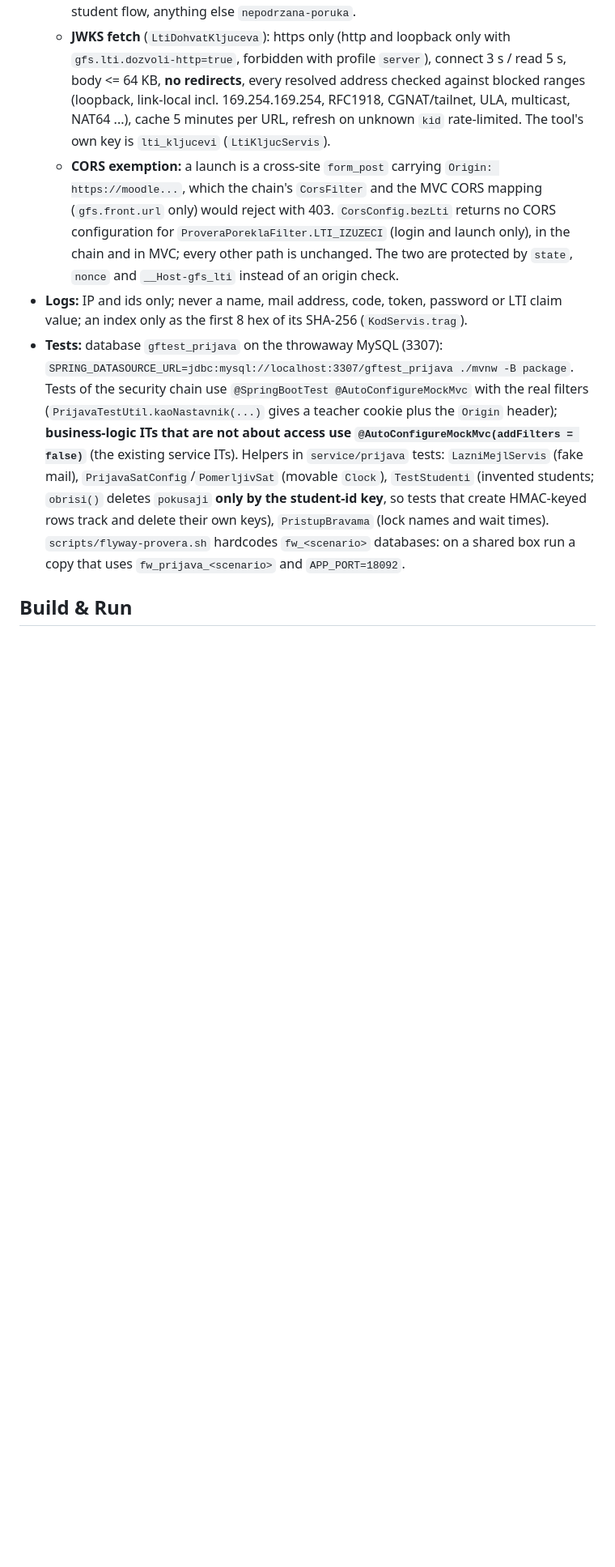
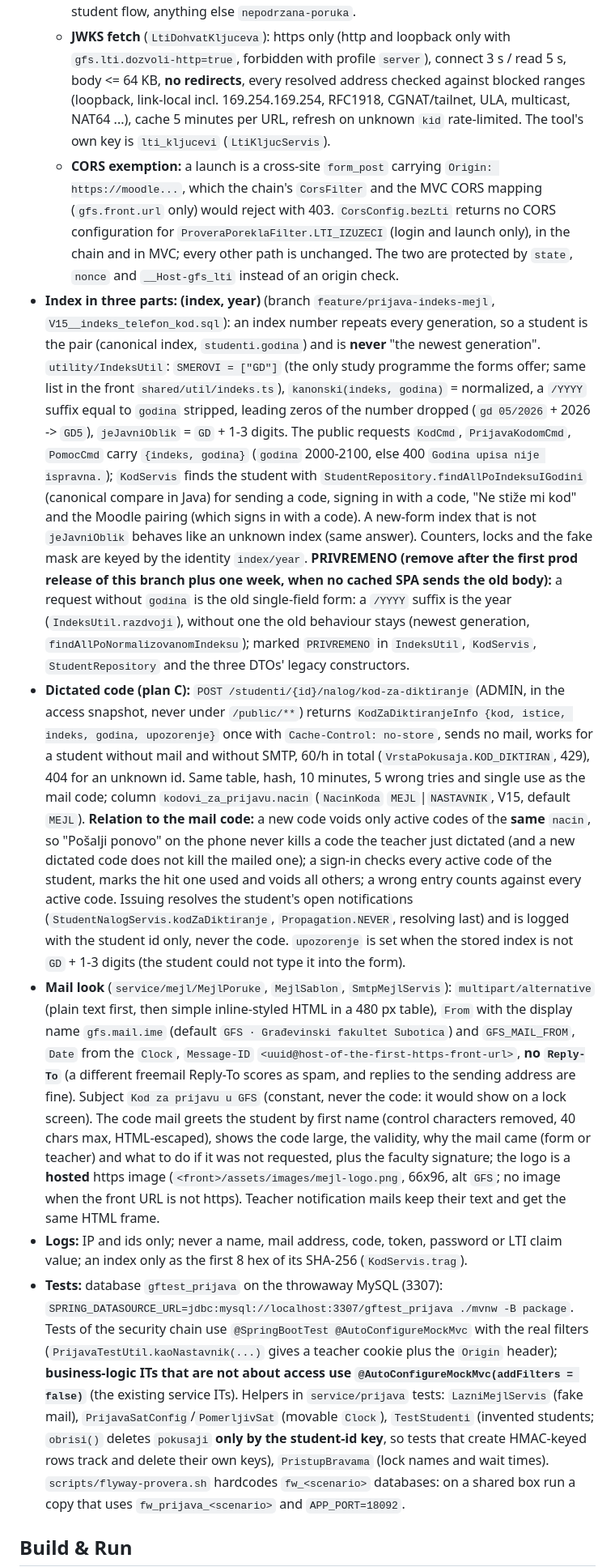
Before and after one commit to Novke/GFSSystem, a Markdown page: CLAUDE.md, the part around one of its changes. Shown at 81% size. GitHub-like rendering; blank space fills up the shorter version.

Commit message:
CLAUDE.md: par (indeks, godina), kod za diktiranje, izgled mejla, telefon u E.164, V15
Co-Authored-By: Claude Opus 5.5 <noreply@anthropic.com>

```diff
--- a/CLAUDE.md
+++ b/CLAUDE.md
@@ -701,6 +709,35 @@ Spec: `docs/superpowers/specs/2026-10-19-prijava-design.md` in the wrapper repo
   - **CORS exemption:** a launch is a cross-site `form_post` carrying `Origin: https://moodle...`, which the chain's `CorsFilter` and the MVC CORS mapping
     (`gfs.front.url` only) would reject with 403. `CorsConfig.bezLti` returns no CORS configuration for `ProveraPoreklaFilter.LTI_IZUZECI` (login and launch only), in the chain
     and in MVC; every other path is unchanged. The two are protected by `state`, `nonce` and `__Host-gfs_lti` instead of an origin check.
+- **Index in three parts: (index, year)** (branch `feature/prijava-indeks-mejl`, `V15__indeks_telefon_kod.sql`): an index number repeats every
+  generation, so a student is the pair (canonical index, `studenti.godina`) and is **never** "the newest generation". `utility/IndeksUtil`:
+  `SMEROVI = ["GD"]` (the only study programme the forms offer; same list in the front `shared/util/indeks.ts`), `kanonski(indeks, godina)` =
+  normalized, a `/YYYY` suffix equal to `godina` stripped, leading zeros of the number dropped (`gd 05/2026` + 2026 -> `GD5`),
+  `jeJavniOblik` = `GD` + 1-3 digits. The public requests `KodCmd`, `PrijavaKodomCmd`, `PomocCmd` carry `{indeks, godina}` (`godina`
+  2000-2100, else 400 `Godina upisa nije ispravna.`); `KodServis` finds the student with `StudentRepository.findAllPoIndeksuIGodini`
+  (canonical compare in Java) for sending a code, signing in with a code, "Ne stiže mi kod" and the Moodle pairing (which signs in with a
+  code). A new-form index that is not `jeJavniOblik` behaves like an unknown index (same answer). Counters, locks and the fake mask are
+  keyed by the identity `index/year`. **PRIVREMENO (remove after the first prod release of this branch plus one week, when no cached SPA
+  sends the old body):** a request without `godina` is the old single-field form: a `/YYYY` suffix is the year (`IndeksUtil.razdvoji`),
+  without one the old behaviour stays (newest generation, `findAllPoNormalizovanomIndeksu`); marked `PRIVREMENO` in `IndeksUtil`,
+  `KodServis`, `StudentRepository` and the three DTOs' legacy constructors.
+- **Dictated code (plan C):** `POST /studenti/{id}/nalog/kod-za-diktiranje` (ADMIN, in the access snapshot, never under `/public/**`) returns
+  `KodZaDiktiranjeInfo {kod, istice, indeks, godina, upozorenje}` once with `Cache-Control: no-store`, sends no mail, works for a student
+  without mail and without SMTP, 60/h in total (`VrstaPokusaja.KOD_DIKTIRAN`, 429), 404 for an unknown id. Same table, hash, 10 minutes,
+  5 wrong tries and single use as the mail code; column `kodovi_za_prijavu.nacin` (`NacinKoda` `MEJL`|`NASTAVNIK`, V15, default `MEJL`).
+  **Relation to the mail code:** a new code voids only active codes of the **same** `nacin`, so "Pošalji ponovo" on the phone never kills a
+  code the teacher just dictated (and a new dictated code does not kill the mailed one); a sign-in checks every active code of the student,
+  marks the hit one used and voids all others; a wrong entry counts against every active code. Issuing resolves the student's open
+  notifications (`StudentNalogServis.kodZaDiktiranje`, `Propagation.NEVER`, resolving last) and is logged with the student id only, never the code.
+  `upozorenje` is set when the stored index is not `GD` + 1-3 digits (the student could not type it into the form).
+- **Mail look** (`service/mejl/MejlPoruke`, `MejlSablon`, `SmtpMejlServis`): `multipart/alternative` (plain text first, then simple inline-styled
+  HTML in a 480 px table), `From` with the display name `gfs.mail.ime` (default `GFS · Građevinski fakultet Subotica`) and `GFS_MAIL_FROM`, `Date`
+  from the `Clock`, `Message-ID` `<uuid@host-of-the-first-https-front-url>`, **no `Reply-To`** (a different freemail Reply-To scores as spam, and
+  replies to the sending address are fine). Subject `Kod za prijavu u GFS` (constant, never the code: it would show on a lock screen). The
+  code mail greets the student by first name (control characters removed, 40 chars max, HTML-escaped), shows the code large, the validity,
+  why the mail came (form or teacher) and what to do if it was not requested, plus the faculty signature; the logo is a **hosted** https
+  image (`<front>/assets/images/mejl-logo.png`, 66x96, alt `GFS`; no image when the front URL is not https). Teacher notification mails
+  keep their text and get the same HTML frame.
 - **Logs:** IP and ids only; never a name, mail address, code, token, password or LTI claim value; an index only as the first 8 hex of its SHA-256 (`KodServis.trag`).
 - **Tests:** database `gftest_prijava` on the throwaway MySQL (3307): `SPRING_DATASOURCE_URL=jdbc:mysql://localhost:3307/gftest_prijava ./mvnw -B package`.
   Tests of the security chain use `@SpringBootTest @AutoConfigureMockMvc` with the real filters (`PrijavaTestUtil.kaoNastavnik(...)` gives a teacher cookie plus the
```
Also changed, not shown: other parts of CLAUDE.md (+16 -4 lines).
